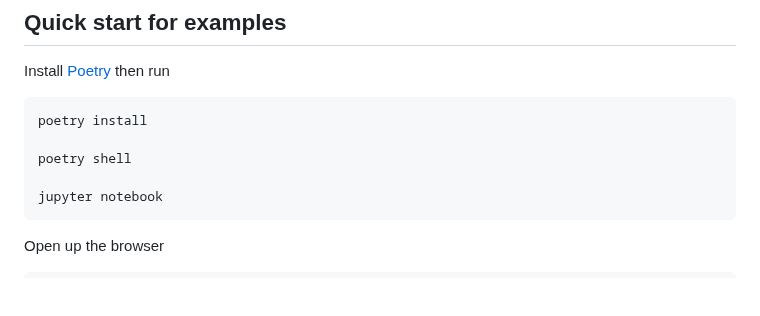
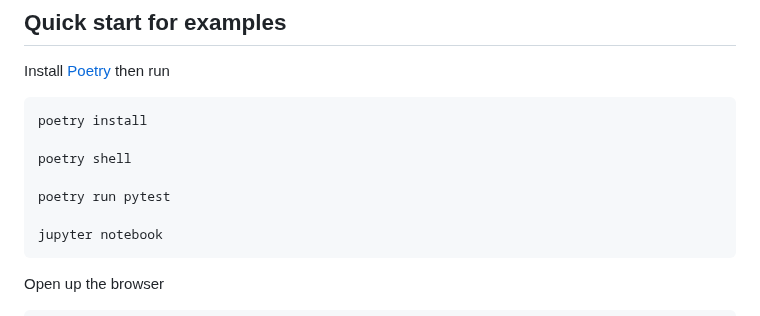
Before and after one commit to richardlaugesen/ruvpy, a Markdown page: README.md, the part around the change. Rendered like a GitHub page; blank space fills up the shorter version.

Commit message:
Updated poetry instructions

```diff
--- a/README.md
+++ b/README.md
@@ -18,6 +18,8 @@ Install [Poetry](https://python-poetry.org/) then run
     poetry install
 
     poetry shell
+
+    poetry run pytest
 
     jupyter notebook
 
```
